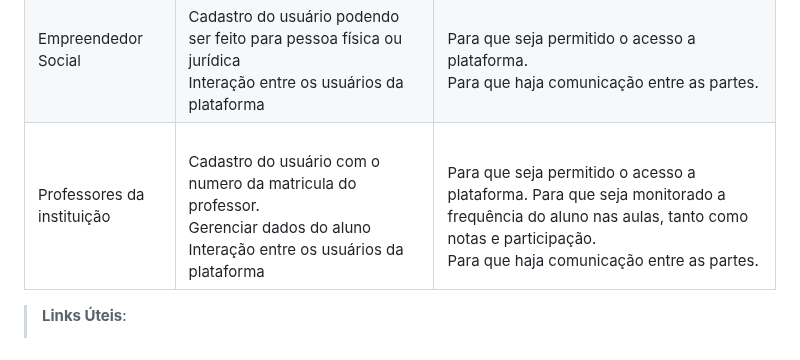
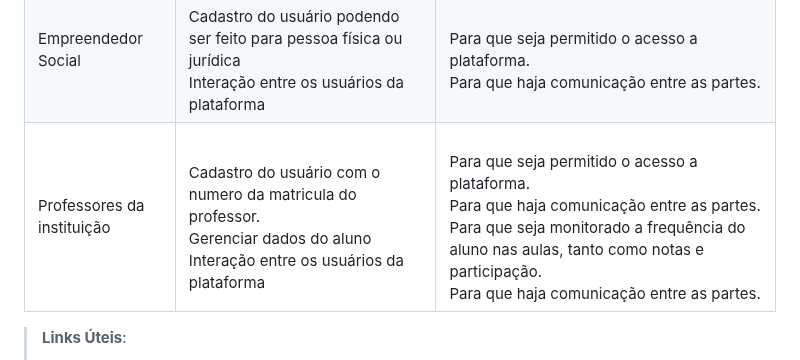
Before and after one commit to ICEI-PUC-Minas-PMV-ADS/PMV-ADS-2024-1-E2-IntApp-Proj-T3-Grupo2, a Markdown page: docs/02-Especificação do Projeto.md, the part around the change. GitHub-like rendering.

```diff
--- a/docs/02-Especificação do Projeto.md
+++ b/docs/02-Especificação do Projeto.md
@@ -30,7 +30,7 @@ Com base na análise das personas forma identificadas as seguintes histórias de
 |--------------------|------------------------------------|----------------------------------------|
 | Pais e Alunos      |  <br />Cadastro do usuário com a solicitação do documento para validação do cadastro.<br /> Interação entre os usuários da plataforma |<br />Para que seja permitido o acesso a plataforma com segurança.<br /> Para que haja comunicação entre as partes.|
 |Empreendedor Social | <br /> Cadastro do usuário podendo ser feito para pessoa física ou jurídica <br /> Interação entre os usuários da plataforma |<br /> Para que seja permitido o acesso a plataforma. <br /> Para que haja comunicação entre as partes.  |
-|Professores da instituição|<br /> Cadastro do usuário com o numero da matricula do professor.<br /> Gerenciar dados do aluno <br /> Interação entre os usuários da plataforma   | <br /> Para que seja permitido o acesso a plataforma. Para que seja monitorado a frequência do aluno nas aulas, tanto como notas e participação. <br /> Para que haja comunicação entre as partes. |
+|Professores da instituição|<br /> Cadastro do usuário com o numero da matricula do professor.<br /> Gerenciar dados do aluno <br /> Interação entre os usuários da plataforma   | <br /> Para que seja permitido o acesso a plataforma.<br /> Para que haja comunicação entre as partes. Para que seja monitorado a frequência do aluno nas aulas, tanto como notas e participação. <br /> Para que haja comunicação entre as partes. |
 > **Links Úteis**:
 > - [Histórias de usuários com exemplos e template](https://www.atlassian.com/br/agile/project-management/user-stories)
 > - [Como escrever boas histórias de usuário (User Stories)](https://medium.com/vertice/como-escrever-boas-users-stories-hist%C3%B3rias-de-usu%C3%A1rios-b29c75043fac)
```
